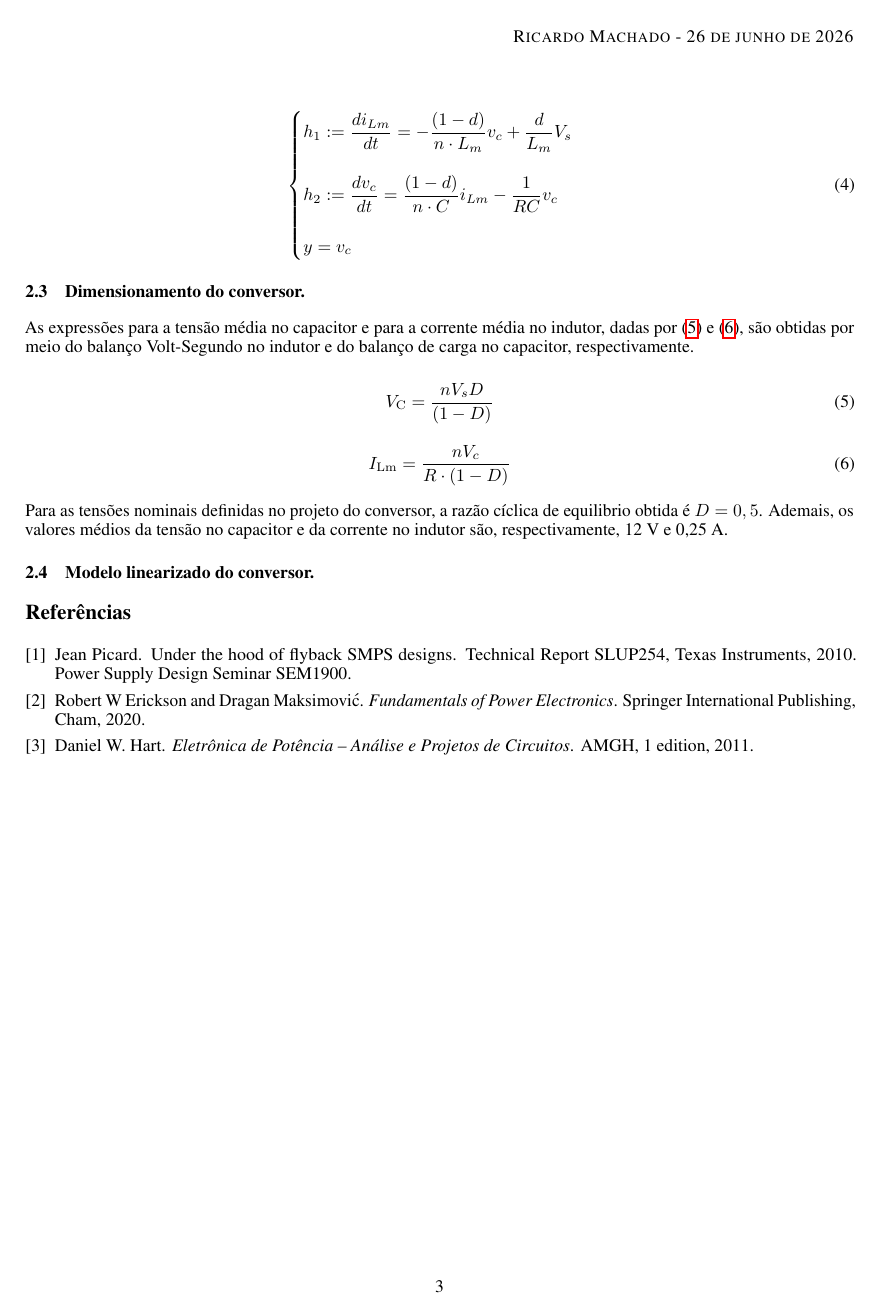
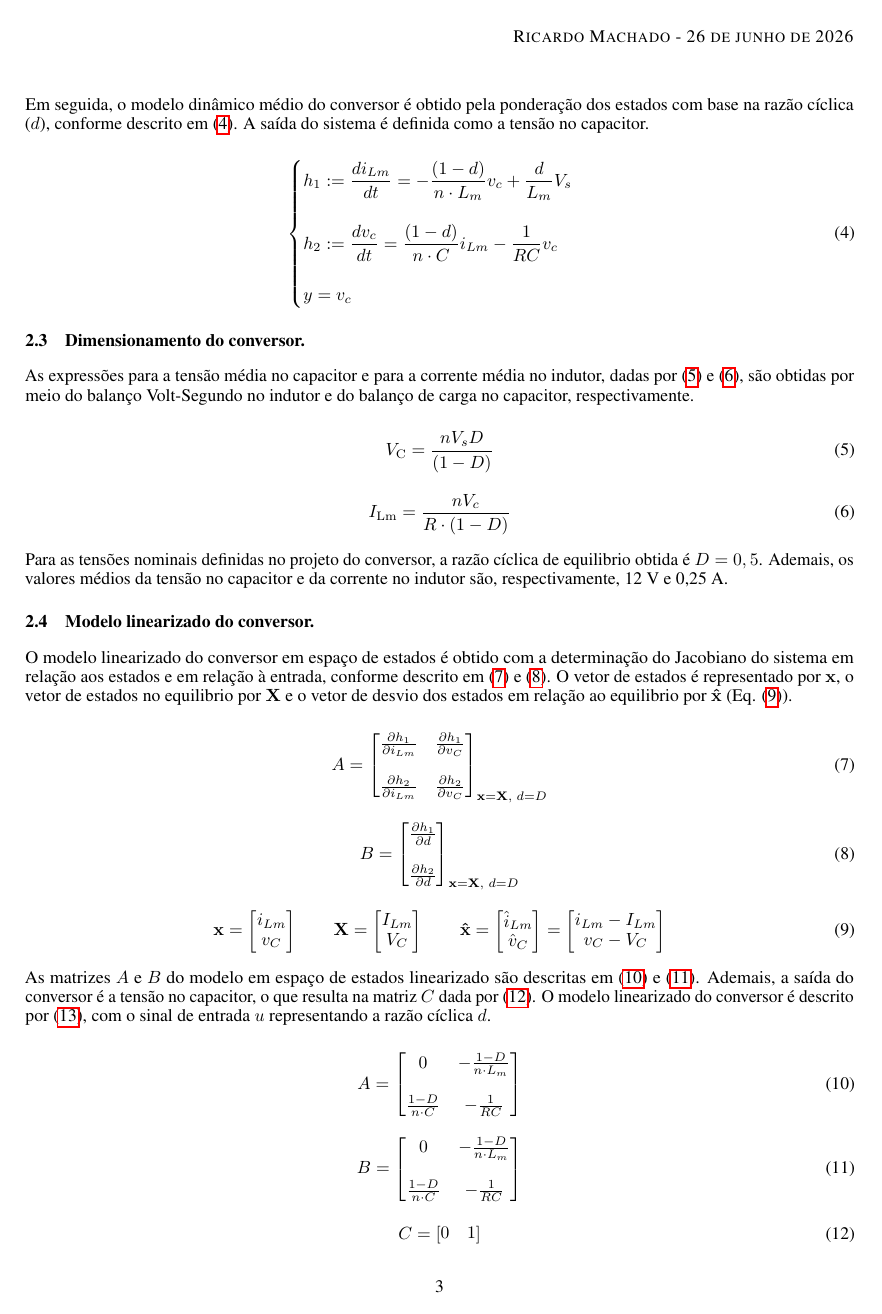
Before and after one commit to ricardoamachado/Controle-Preditivo, a LaTeX paper (Artigo/template.tex): page 3 of 3 before the commit and page 3 of 4 after it. Compiled offline with pdfLaTeX.

Commit message:
Escrita sobre o modelo linearizado.

```diff
--- a/Artigo/template.tex
+++ b/Artigo/template.tex
@@ -157,3 +157,64 @@ Para as tensões nominais definidas no projeto do conversor, a razão cíclica d
 
 \subsection{Modelo linearizado do conversor.}
 
+O modelo linearizado do conversor em espaço de estados é obtido com a determinação do Jacobiano do sistema em relação aos estados e em relação à entrada, conforme descrito em \eqref{eq:jacobiano_estados} e \eqref{eq:jacobiano_saida}. O vetor de estados é representado por \(\mathbf{x}\), o vetor de estados no equilibrio por \(\mathbf{X}\) e o vetor de desvio dos estados em relação ao equilibrio por \(\mathbf{\hat{x}}\) (Eq. \eqref{eq:vetor_estados}).
+
+\begin{equation}A =
+  \begin{bmatrix}
+    \frac{\partial h_1}{\partial i_{Lm}} & \frac{\partial h_1}{\partial v_{C}} \\ \\
+    \frac{\partial h_2}{\partial i_{Lm}} & \frac{\partial h_2}{\partial v_{C}}
+  \end{bmatrix}_{\mathbf{x} = \mathbf{X},\ d = D}
+  \label{eq:jacobiano_estados}
+\end{equation}
+
+\begin{equation}
+  B =
+  \begin{bmatrix}
+    \frac{\partial h_1}{\partial d} \\ \\
+    \frac{\partial h_2}{\partial d}
+  \end{bmatrix}_{\mathbf{x} = \mathbf{X},\ d = D}
+  \label{eq:jacobiano_saida}
+\end{equation}
+
+
+
+\begin{equation}
+  \mathbf{x} = \begin{bmatrix}
+    i_{Lm} \\
+    v_C
+  \end{bmatrix}
+  \qquad   \mathbf{X} = \begin{bmatrix}
+    I_{Lm} \\
+    V_C
+  \end{bmatrix}
+  \label{eq:vetor_estados} \qquad \mathbf{\hat{x}} = \begin{bmatrix}
+    \hat{i}_{Lm} \\
+    \hat{v}_C
+  \end{bmatrix} =  \begin{bmatrix}
+    i_{Lm} - I_{Lm} \\
+    v_C - V_C
+  \end{bmatrix}
+\end{equation}
+
+
+As matrizes \(A\) e \(B\) do modelo em espaço de estados linearizado são descritas em \eqref{eq:matriz_a} e \eqref{eq:matriz_b}. Ademais, a saída do conversor é a tensão no capacitor, o que resulta na matriz \(C\) dada por \eqref{eq:matriz_c}. O modelo linearizado do conversor é descrito por \eqref{eq:modelo_ss}, com o sinal de entrada \(u\) representando a razão cíclica \(d\).
+
+\begin{equation}
+  A =
+  \begin{bmatrix}
+    0                     & - \frac{1-D}{n\cdot L_m} \\ \\
+    \frac{1-D}{n \cdot C} & -\frac{1}{R C}
+  \end{bmatrix}
+  \label{eq:matriz_a}
+\end{equation}
+
+\begin{equation}
+  B =
+  \begin{bmatrix}
+    0                     & - \frac{1-D}{n\cdot L_m} \\ \\
+    \frac{1-D}{n \cdot C} & -\frac{1}{R C}
+  \end{bmatrix}
+  \label{eq:matriz_b}
+\end{equation}
+
+\begin{equation}
@@ -160,3 +232,6 @@ Para as tensões nominais definidas no projeto do conversor, a razão cíclica d
+  \label{eq:modelo_ss}
+\end{equation}
+
 
 \bibliographystyle{unsrt}
 \bibliography{references}
```
Also changed, not shown: Artigo/template.tex (33 more changed lines). Lines whose indentation alone changed are shown as unchanged.
